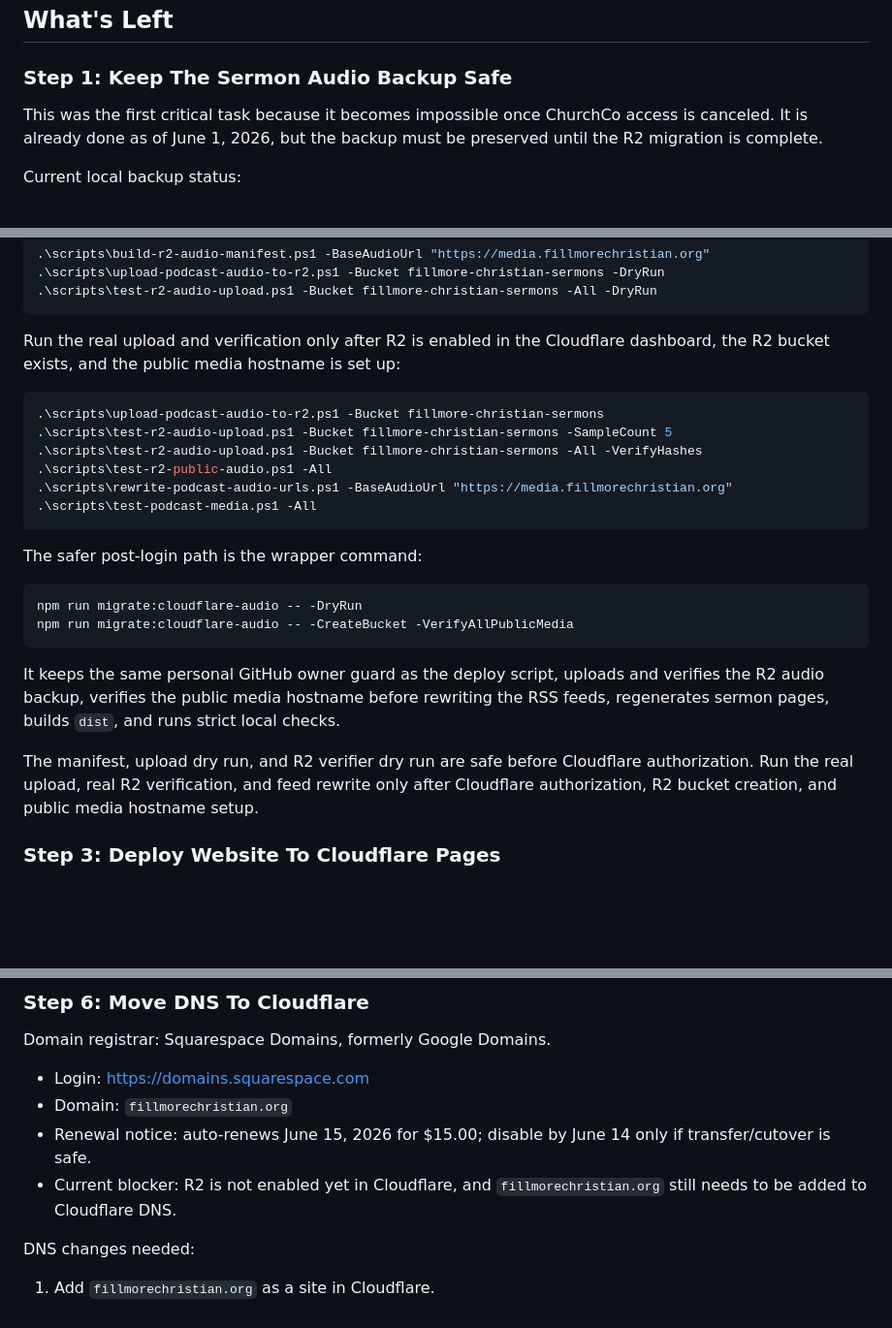
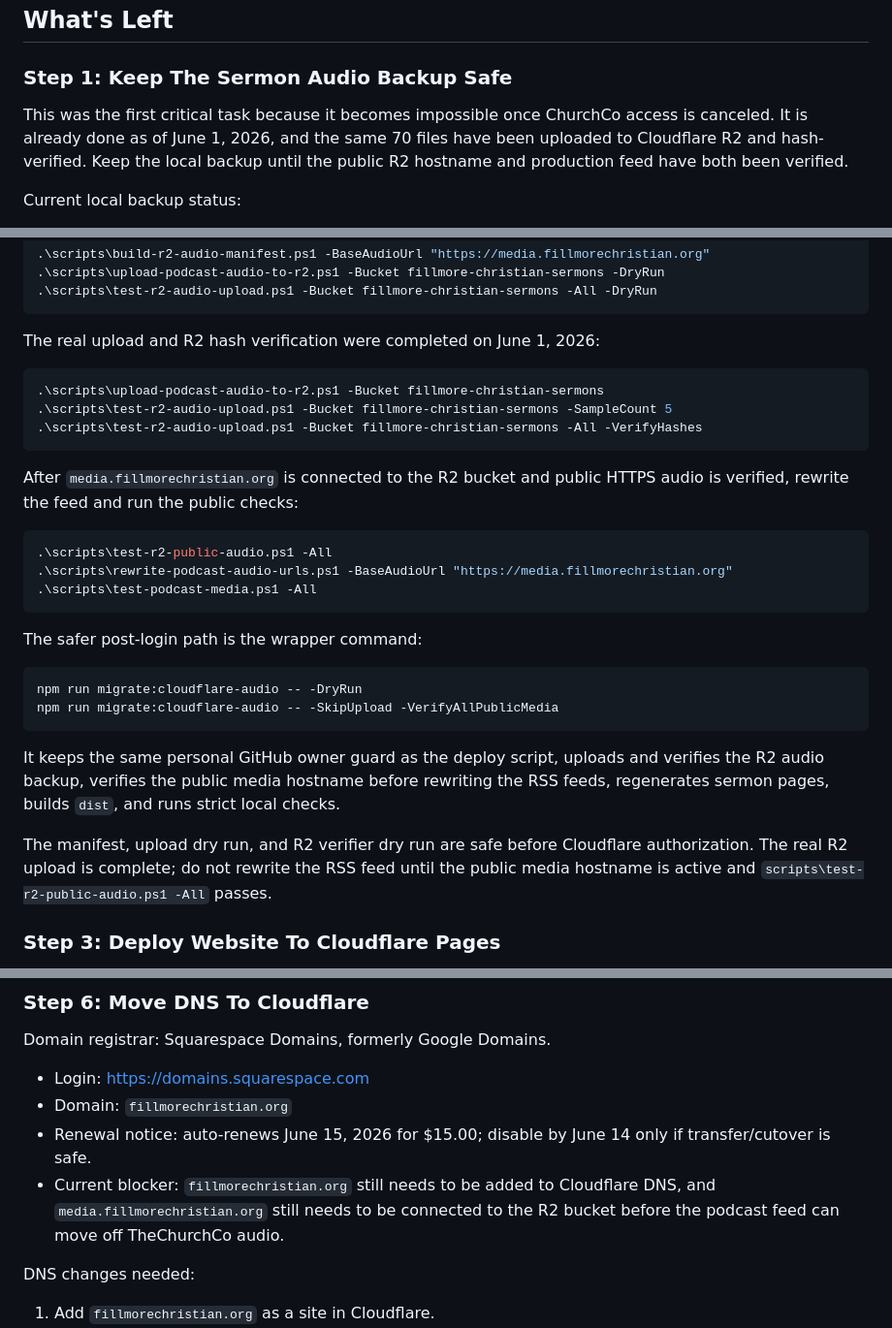
Before and after one commit to wakefieldhare-collab/fillmorechristian-website, a Markdown page: SETUP-GUIDE.md, 3 parts joined by grey strips. Shown at 97% size. GitHub-like rendering; blank space fills up the shorter version.

Commit message:
Document completed R2 audio upload

````diff
--- a/SETUP-GUIDE.md
+++ b/SETUP-GUIDE.md
@@ -37,7 +38,7 @@ npm run status:migration
 
 ### Step 1: Keep The Sermon Audio Backup Safe
 
-This was the first critical task because it becomes impossible once ChurchCo access is canceled. It is already done as of June 1, 2026, but the backup must be preserved until the R2 migration is complete.
+This was the first critical task because it becomes impossible once ChurchCo access is canceled. It is already done as of June 1, 2026, and the same 70 files have been uploaded to Cloudflare R2 and hash-verified. Keep the local backup until the public R2 hostname and production feed have both been verified.
 
 Current local backup status:
 
@@ -87,12 +88,17 @@ Cloudflare R2 preparation scripts are included. The manifest and dry runs are sa
 .\scripts\test-r2-audio-upload.ps1 -Bucket fillmore-christian-sermons -All -DryRun
 ```
 
-Run the real upload and verification only after R2 is enabled in the Cloudflare dashboard, the R2 bucket exists, and the public media hostname is set up:
+The real upload and R2 hash verification were completed on June 1, 2026:
 
 ```powershell
 .\scripts\upload-podcast-audio-to-r2.ps1 -Bucket fillmore-christian-sermons
 .\scripts\test-r2-audio-upload.ps1 -Bucket fillmore-christian-sermons -SampleCount 5
 .\scripts\test-r2-audio-upload.ps1 -Bucket fillmore-christian-sermons -All -VerifyHashes
+```
+
+After `media.fillmorechristian.org` is connected to the R2 bucket and public HTTPS audio is verified, rewrite the feed and run the public checks:
+
+```powershell
 .\scripts\test-r2-public-audio.ps1 -All
 .\scripts\rewrite-podcast-audio-urls.ps1 -BaseAudioUrl "https://media.fillmorechristian.org"
 .\scripts\test-podcast-media.ps1 -All
@@ -102,12 +108,12 @@ The safer post-login path is the wrapper command:
 
 ```powershell
 npm run migrate:cloudflare-audio -- -DryRun
-npm run migrate:cloudflare-audio -- -CreateBucket -VerifyAllPublicMedia
+npm run migrate:cloudflare-audio -- -SkipUpload -VerifyAllPublicMedia
 ```
 
 It keeps the same personal GitHub owner guard as the deploy script, uploads and verifies the R2 audio backup, verifies the public media hostname before rewriting the RSS feeds, regenerates sermon pages, builds `dist`, and runs strict local checks.
 
-The manifest, upload dry run, and R2 verifier dry run are safe before Cloudflare authorization. Run the real upload, real R2 verification, and feed rewrite only after Cloudflare authorization, R2 bucket creation, and public media hostname setup.
+The manifest, upload dry run, and R2 verifier dry run are safe before Cloudflare authorization. The real R2 upload is complete; do not rewrite the RSS feed until the public media hostname is active and `scripts\test-r2-public-audio.ps1 -All` passes.
 
 ### Step 3: Deploy Website To Cloudflare Pages
 
@@ -178,7 +184,7 @@ Domain registrar: Squarespace Domains, formerly Google Domains.
 - Login: https://domains.squarespace.com
 - Domain: `fillmorechristian.org`
 - Renewal notice: auto-renews June 15, 2026 for $15.00; disable by June 14 only if transfer/cutover is safe.
-- Current blocker: R2 is not enabled yet in Cloudflare, and `fillmorechristian.org` still needs to be added to Cloudflare DNS.
+- Current blocker: `fillmorechristian.org` still needs to be added to Cloudflare DNS, and `media.fillmorechristian.org` still needs to be connected to the R2 bucket before the podcast feed can move off TheChurchCo audio.
 
 DNS changes needed:
 
````
Also changed, not shown: other parts of SETUP-GUIDE.md (+1 -0 lines), MIGRATION-RUNBOOK.md (+3 -3 lines).
